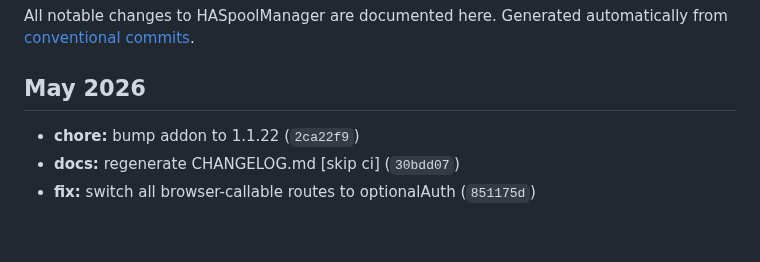
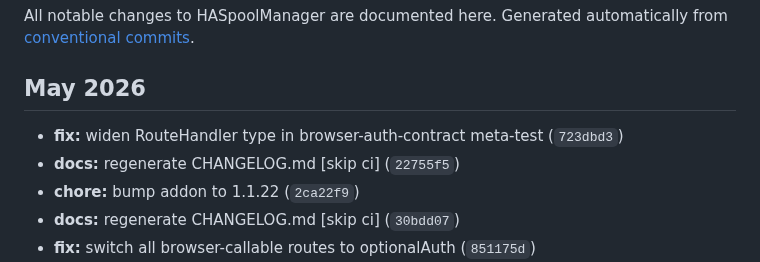
Before and after one commit to kbarthei/HASpoolManager, a Markdown page: CHANGELOG.md, the part around the change. Rendered like a GitHub page; blank space fills up the shorter version.

Commit message:
docs: regenerate CHANGELOG.md [skip ci]

```diff
--- a/CHANGELOG.md
+++ b/CHANGELOG.md
@@ -6,6 +6,8 @@ Generated automatically from [conventional commits](https://www.conventionalcomm
 
 ## May 2026
 
+- **fix:** widen RouteHandler type in browser-auth-contract meta-test (`723dbd3`)
+- **docs:** regenerate CHANGELOG.md [skip ci] (`22755f5`)
 - **chore:** bump addon to 1.1.22 (`2ca22f9`)
 - **docs:** regenerate CHANGELOG.md [skip ci] (`30bdd07`)
 - **fix:** switch all browser-callable routes to optionalAuth (`851175d`)
```
